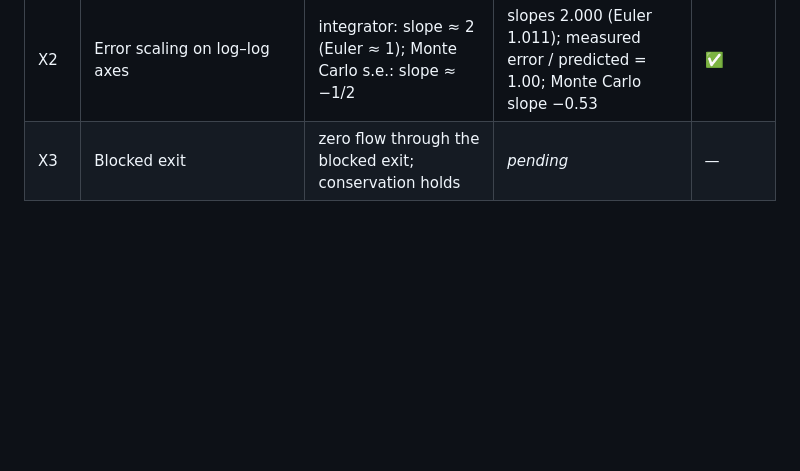
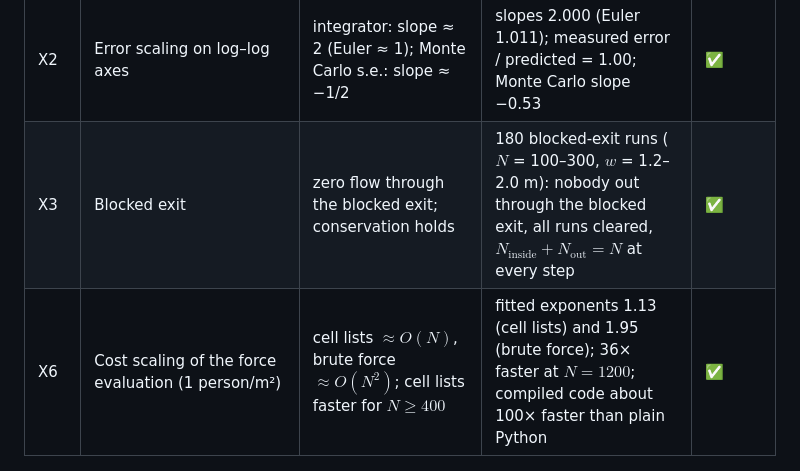
Before and after one commit to ChanuRasmika/mall-evacuation-social-force, a Markdown page: THEORY.md, the part around the change. Rendered like a GitHub page; blank space fills up the shorter version.

```diff
--- a/THEORY.md
+++ b/THEORY.md
@@ -232,7 +232,8 @@ Results are filled in from the notebook (Section 4).
 | V5 | Stability limit | amplification matrix gives $\omega\Delta t \le 2$ and $\gamma\Delta t \le 1$; $\Delta t$ below both limits; too-large steps fail | limits 2.000 and 1.000; margin ×6.6 (contact), ×1.9 (friction, 99 % of contacts), ×1.15 (deepest contact); $\Delta t$ = 0.1, 0.05, 0.02, 0.01 s fail at $N = 400$, $w = 0.6$ m, 0.005 s stable | ✅ |
 | V6 | Plausibility of exit flow | mean specific flow $J_s$ in [1.3, 2.31] m⁻¹ s⁻¹ (SFPE design value to largest value in [7]) for $w \ge 1.0$ m | $J_s$ = 1.37 (1.0 m), 1.45 (1.1 m), 1.57 (1.2 m). Below the band at 0.8–0.9 m (1.19–1.21), and below the experiments of [7] (1.61–2.31) at every width, so narrow-exit results are conservative | ✅ for $w \ge 1.0$ m |
 | X2 | Error scaling on log–log axes | integrator: slope ≈ 2 (Euler ≈ 1); Monte Carlo s.e.: slope ≈ −1/2 | slopes 2.000 (Euler 1.011); measured error / predicted = 1.00; Monte Carlo slope −0.53 | ✅ |
-| X3 | Blocked exit | zero flow through the blocked exit; conservation holds | *pending* | — |
+| X3 | Blocked exit | zero flow through the blocked exit; conservation holds | 180 blocked-exit runs ($N$ = 100–300, $w$ = 1.2–2.0 m): nobody out through the blocked exit, all runs cleared, $N_\text{inside} + N_\text{out} = N$ at every step | ✅ |
+| X6 | Cost scaling of the force evaluation (1 person/m²) | cell lists $\approx O(N)$, brute force $\approx O(N^2)$; cell lists faster for $N \ge 400$ | fitted exponents 1.13 (cell lists) and 1.95 (brute force); 36× faster at $N = 1200$; compiled code about 100× faster than plain Python | ✅ |
 
 ![Verification plot](figures/verification_relaxation.png)
 
```
Also changed, not shown: data/README.md (+10 -0 lines), figures/blocked_exit.png (added), figures/performance_scaling.png (added), figures/sensitivity.png (added), 3 other files.
